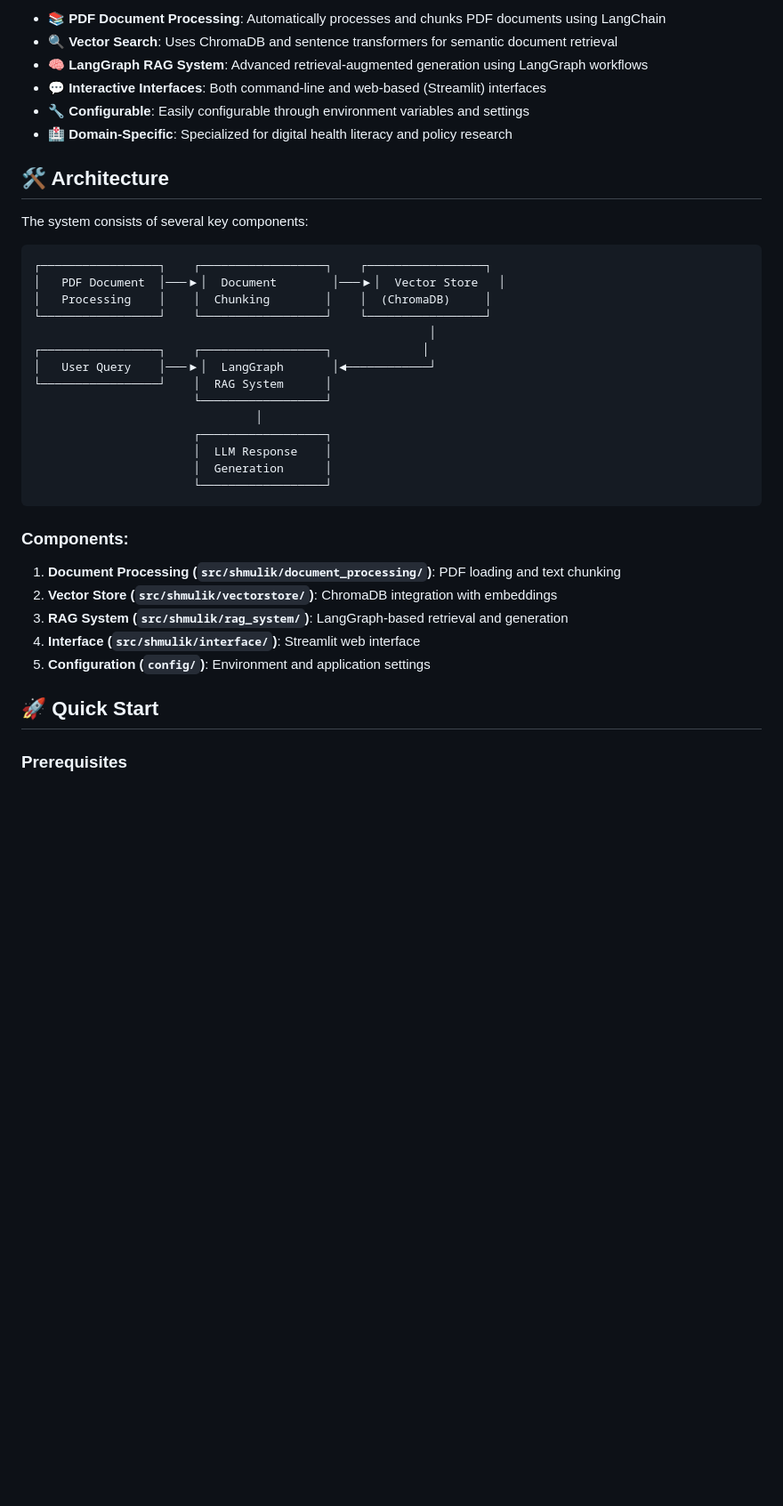
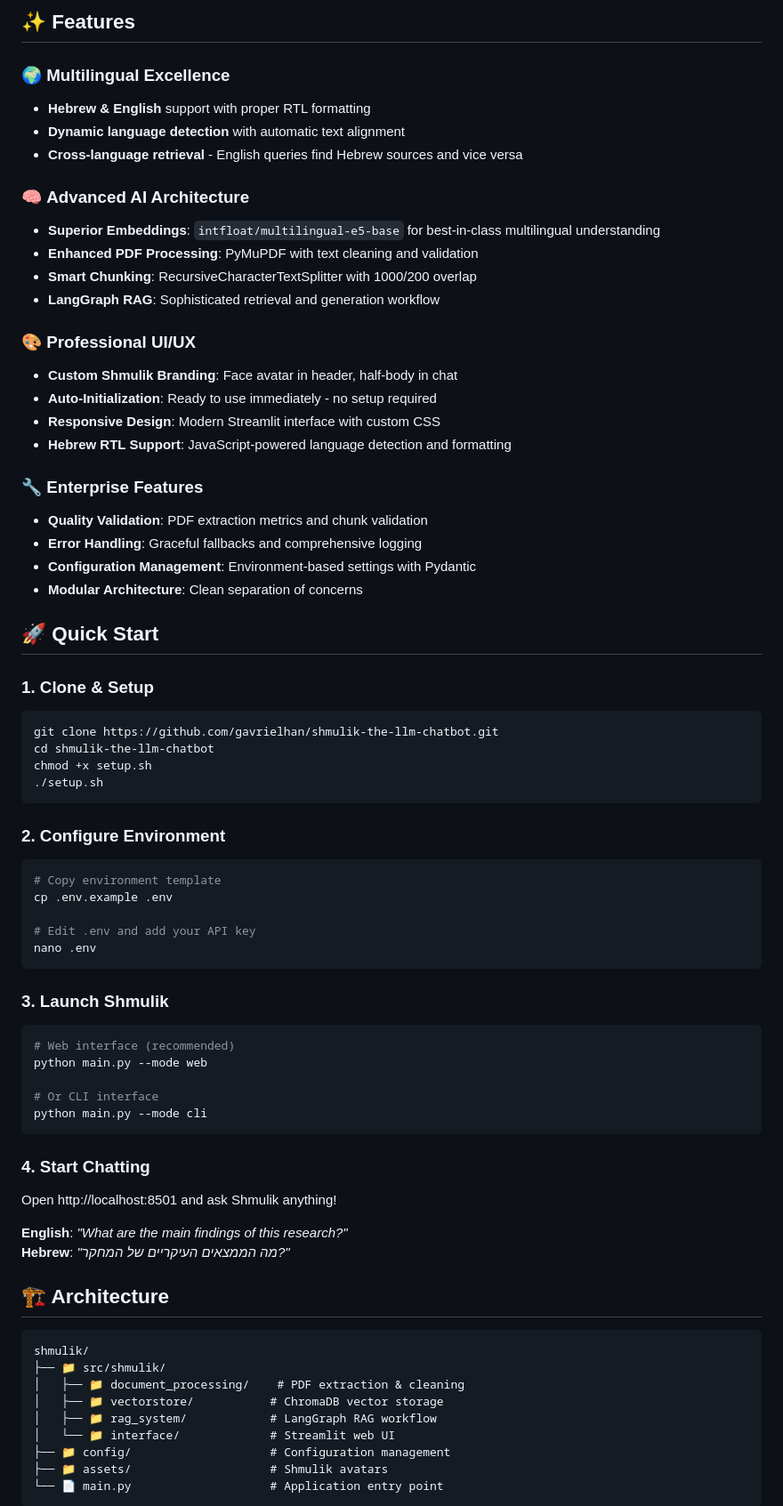
Before and after one commit to gavrielhan/shmulik-the-llm-chatbot, a Markdown page: README.md, the part around one of its changes. Shown at 89% size. Rendered like a GitHub page; blank space fills up the shorter version.

````diff
--- a/README.md
+++ b/README.md
@@ -6,41 +10,74 @@ Shmulik is an intelligent RAG (Retrieval-Augmented Generation) chatbot designed
 
-- **📚 PDF Document Processing**: Automatically processes and chunks PDF documents using LangChain
-- **🔍 Vector Search**: Uses ChromaDB and sentence transformers for semantic document retrieval
-- **🧠 LangGraph RAG System**: Advanced retrieval-augmented generation using LangGraph workflows
-- **💬 Interactive Interfaces**: Both command-line and web-based (Streamlit) interfaces
-- **🔧 Configurable**: Easily configurable through environment variables and settings
-- **🏥 Domain-Specific**: Specialized for digital health literacy and policy research
+## ✨ Features
 
-## 🛠️ Architecture
+### 🌍 **Multilingual Excellence**
+- **Hebrew & English** support with proper RTL formatting
+- **Dynamic language detection** with automatic text alignment
+- **Cross-language retrieval** - English queries find Hebrew sources and vice versa
 
-The system consists of several key components:
+### 🧠 **Advanced AI Architecture**
+- **Superior Embeddings**: `intfloat/multilingual-e5-base` for best-in-class multilingual understanding
+- **Enhanced PDF Processing**: PyMuPDF with text cleaning and validation
+- **Smart Chunking**: RecursiveCharacterTextSplitter with 1000/200 overlap
+- **LangGraph RAG**: Sophisticated retrieval and generation workflow
 
-```
-┌─────────────────┐    ┌──────────────────┐    ┌─────────────────┐
-│   PDF Document  │───▶│  Document        │───▶│  Vector Store   │
-│   Processing    │    │  Chunking        │    │  (ChromaDB)     │
-└─────────────────┘    └──────────────────┘    └─────────────────┘
-                                                         │
-┌─────────────────┐    ┌──────────────────┐             │
-│   User Query    │───▶│  LangGraph       │◄────────────┘
-└─────────────────┘    │  RAG System      │
-                       └──────────────────┘
-                                │
-                       ┌──────────────────┐
-                       │  LLM Response    │
-                       │  Generation      │
-                       └──────────────────┘
-```
+### 🎨 **Professional UI/UX**
+- **Custom Shmulik Branding**: Face avatar in header, half-body in chat
+- **Auto-Initialization**: Ready to use immediately - no setup required
+- **Responsive Design**: Modern Streamlit interface with custom CSS
+- **Hebrew RTL Support**: JavaScript-powered language detection and formatting
 
-### Components:
-
-1. **Document Processing (`src/shmulik/document_processing/`)**: PDF loading and text chunking
-2. **Vector Store (`src/shmulik/vectorstore/`)**: ChromaDB integration with embeddings
-3. **RAG System (`src/shmulik/rag_system/`)**: LangGraph-based retrieval and generation
-4. **Interface (`src/shmulik/interface/`)**: Streamlit web interface
-5. **Configuration (`config/`)**: Environment and application settings
+### 🔧 **Enterprise Features**
+- **Quality Validation**: PDF extraction metrics and chunk validation
+- **Error Handling**: Graceful fallbacks and comprehensive logging
+- **Configuration Management**: Environment-based settings with Pydantic
+- **Modular Architecture**: Clean separation of concerns
 
 ## 🚀 Quick Start
 
-### Prerequisites
+### 1. **Clone & Setup**
+```bash
+git clone https://github.com/gavrielhan/shmulik-the-llm-chatbot.git
+cd shmulik-the-llm-chatbot
+chmod +x setup.sh
+./setup.sh
+```
 
+### 2. **Configure Environment**
+```bash
+# Copy environment template
+cp .env.example .env
+
+# Edit .env and add your API key
+nano .env
+```
+
+### 3. **Launch Shmulik**
+```bash
+# Web interface (recommended)
+python main.py --mode web
+
+# Or CLI interface
+python main.py --mode cli
+```
+
+### 4. **Start Chatting**
+Open http://localhost:8501 and ask Shmulik anything!
+
+**English**: *"What are the main findings of this research?"*
+**Hebrew**: *"מה הממצאים העיקריים של המחקר?"*
+
+## 🏗️ Architecture
+
+```
+shmulik/
+├── 📁 src/shmulik/
+│   ├── 📁 document_processing/    # PDF extraction & cleaning
+│   ├── 📁 vectorstore/           # ChromaDB vector storage
+│   ├── 📁 rag_system/            # LangGraph RAG workflow
+│   └── 📁 interface/             # Streamlit web UI
+├── 📁 config/                    # Configuration management
+├── 📁 assets/                    # Shmulik avatars
+└── 📄 main.py                    # Application entry point
+```
+
````
Also changed, not shown: other parts of README.md (+66 -213 lines).
